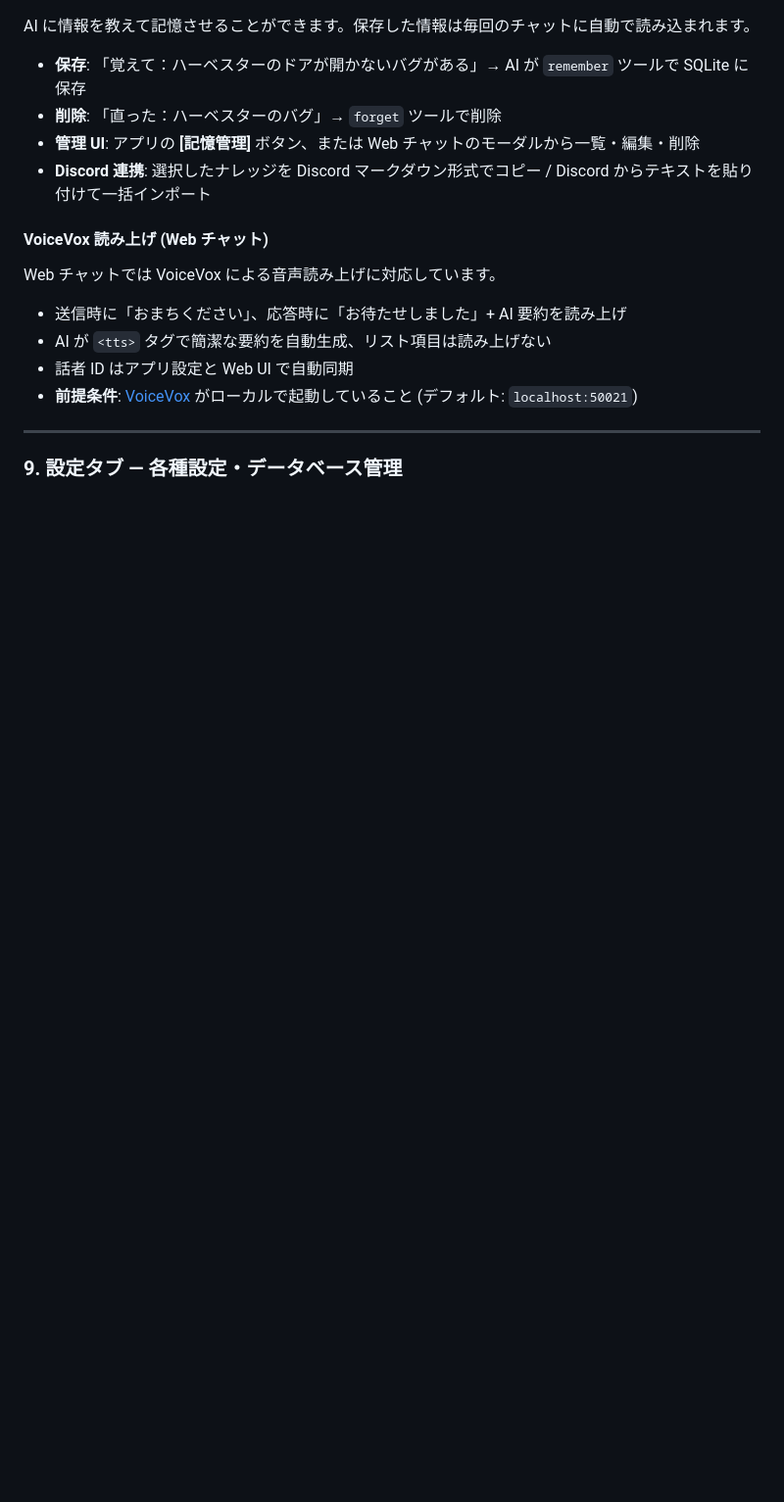
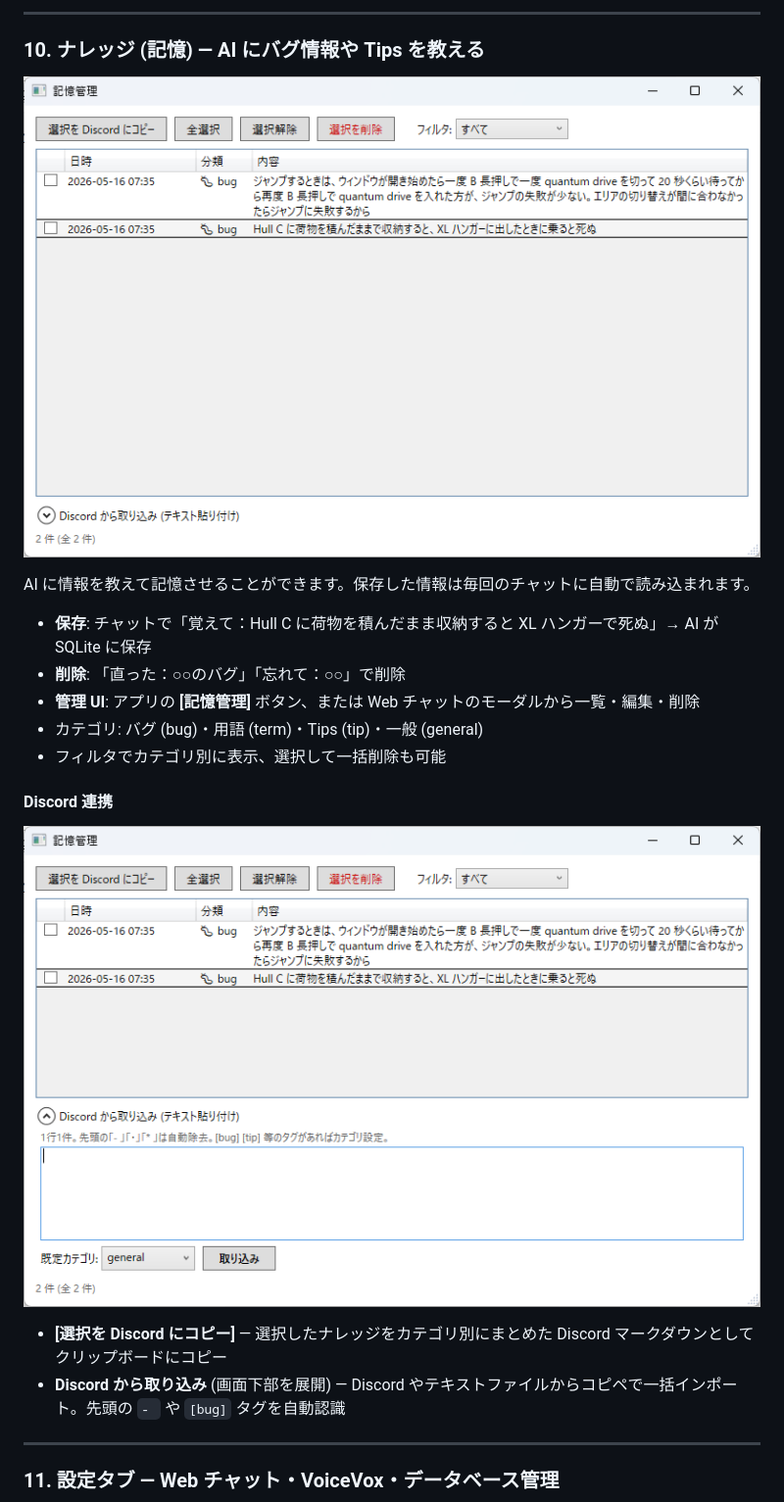
Before and after one commit to batake321/StarCitizenJapaneseTextCreater, a Markdown page: README.md, the part around one of its changes. Shown at 98% size. Drawn GitHub-style; pictures changed too: image/memory.png (added), image/memory2.png (added); blank space fills up the shorter version.

```diff
--- a/README.md
+++ b/README.md
@@ -178,23 +225,27 @@ Star Citizen のゲーム内テキストを AI で日本語に翻訳し、ゲー
+---
+
+### 10. ナレッジ (記憶) — AI にバグ情報や Tips を教える
+
+![記憶管理](image/memory.png)
 
 AI に情報を教えて記憶させることができます。保存した情報は毎回のチャットに自動で読み込まれます。
 
-- **保存**: 「覚えて：ハーベスターのドアが開かないバグがある」→ AI が `remember` ツールで SQLite に保存
-- **削除**: 「直った：ハーベスターのバグ」→ `forget` ツールで削除
+- **保存**: チャットで「覚えて：Hull C に荷物を積んだまま収納すると XL ハンガーで死ぬ」→ AI が SQLite に保存
+- **削除**: 「直った：○○のバグ」「忘れて：○○」で削除
 - **管理 UI**: アプリの **[記憶管理]** ボタン、または Web チャットのモーダルから一覧・編集・削除
-- **Discord 連携**: 選択したナレッジを Discord マークダウン形式でコピー / Discord からテキストを貼り付けて一括インポート
+- カテゴリ: バグ (bug)・用語 (term)・Tips (tip)・一般 (general)
+- フィルタでカテゴリ別に表示、選択して一括削除も可能
 
-#### VoiceVox 読み上げ (Web チャット)
+#### Discord 連携
 
-Web チャットでは VoiceVox による音声読み上げに対応しています。
+![Discord 取り込み](image/memory2.png)
 
-- 送信時に「おまちください」、応答時に「お待たせしました」+ AI 要約を読み上げ
-- AI が `<tts>` タグで簡潔な要約を自動生成、リスト項目は読み上げない
-- 話者 ID はアプリ設定と Web UI で自動同期
-- **前提条件**: [VoiceVox](https://voicevox.hiroshiba.jp/) がローカルで起動していること (デフォルト: `localhost:50021`)
+- **[選択を Discord にコピー]** — 選択したナレッジをカテゴリ別にまとめた Discord マークダウンとしてクリップボードにコピー
+- **Discord から取り込み** (画面下部を展開) — Discord やテキストファイルからコピペで一括インポート。先頭の `- ` や `[bug]` タグを自動認識
 
 ---
 
-### 9. 設定タブ — 各種設定・データベース管理
+### 11. 設定タブ — Web チャット・VoiceVox・データベース管理
 
 ![設定](image/Setting.png)
 
```
Also changed, not shown: other parts of README.md (+70 -60 lines), image/Setting.png, image/chat.png, image/web.png (added), 10 other files.
